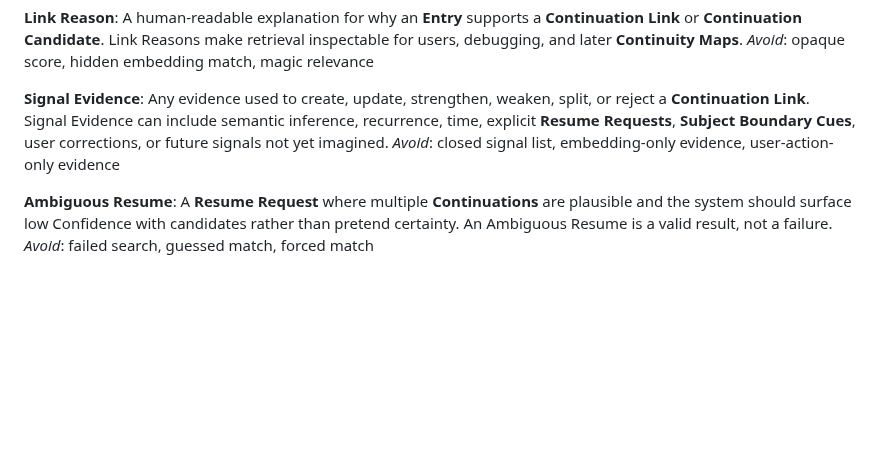
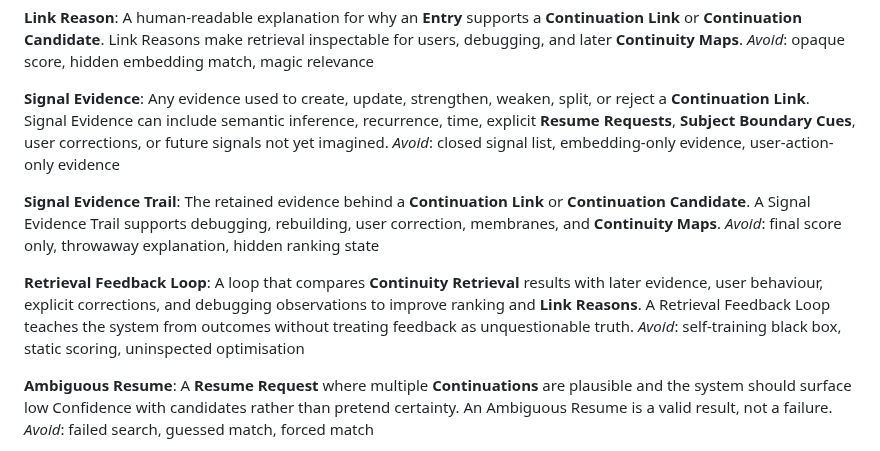
Before and after one commit to peter-wilkins/continuum-core, a Markdown page: CONTEXT.md, the part around the change. GitHub-like rendering; blank space fills up the shorter version.

Commit message:
Define retrieval feedback loop

```diff
--- a/CONTEXT.md
+++ b/CONTEXT.md
@@ -96,6 +96,14 @@ _Avoid_: opaque score, hidden embedding match, magic relevance
 Any evidence used to create, update, strengthen, weaken, split, or reject a **Continuation Link**. Signal Evidence can include semantic inference, recurrence, time, explicit **Resume Requests**, **Subject Boundary Cues**, user corrections, or future signals not yet imagined.
 _Avoid_: closed signal list, embedding-only evidence, user-action-only evidence
 
+**Signal Evidence Trail**:
+The retained evidence behind a **Continuation Link** or **Continuation Candidate**. A Signal Evidence Trail supports debugging, rebuilding, user correction, membranes, and **Continuity Maps**.
+_Avoid_: final score only, throwaway explanation, hidden ranking state
+
+**Retrieval Feedback Loop**:
+A loop that compares **Continuity Retrieval** results with later evidence, user behaviour, explicit corrections, and debugging observations to improve ranking and **Link Reasons**. A Retrieval Feedback Loop teaches the system from outcomes without treating feedback as unquestionable truth.
+_Avoid_: self-training black box, static scoring, uninspected optimisation
+
 **Ambiguous Resume**:
 A **Resume Request** where multiple **Continuations** are plausible and the system should surface low Confidence with candidates rather than pretend certainty. An Ambiguous Resume is a valid result, not a failure.
 _Avoid_: failed search, guessed match, forced match
```
